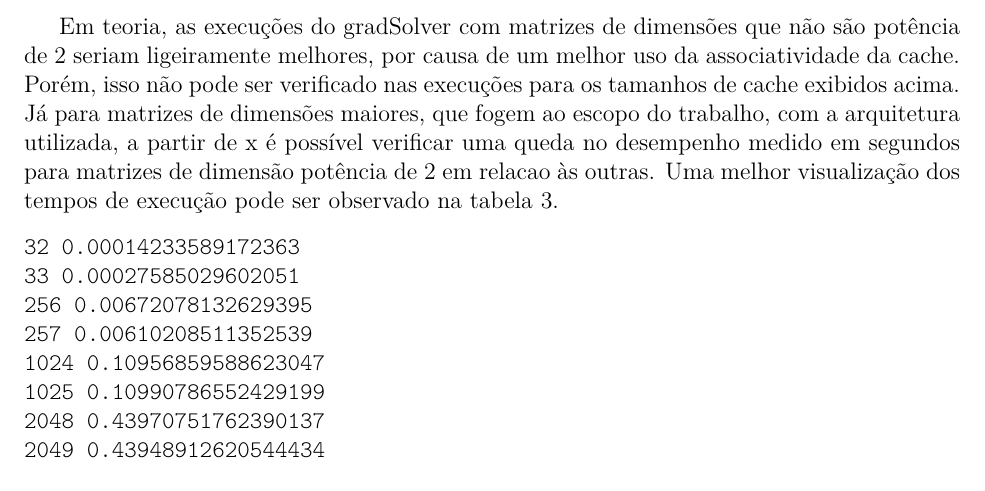
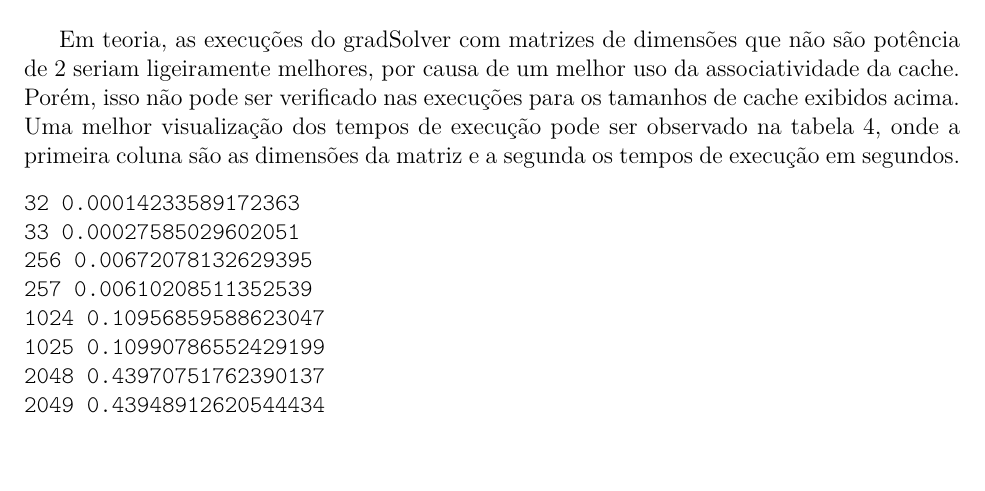
Before and after one commit to aryane/ci164-optimization, a LaTeX document (relatorio/relatorio.tex): part of page 4 of 6, cut so that both start at the same text, the shorter picture padded with empty space. Compiled offline with pdfLaTeX.

Commit message:
relatorio.* e execucoes.jpg
Signed-off-by: Aryane Ast dos Santos <aryaneast@gmail.com>

```diff
--- a/relatorio/relatorio.tex
+++ b/relatorio/relatorio.tex
@@ -150,11 +155,9 @@ logarítmica.
 Em teoria, as execuções do gradSolver com matrizes de dimensões que não são
 potência de 2 seriam ligeiramente melhores, por causa de um melhor uso da
 associatividade da cache. Porém, isso não pode ser verificado nas execuções para
-os tamanhos de cache exibidos acima. Já para matrizes de dimensões maiores, que
-fogem ao escopo do trabalho, com a arquitetura utilizada, a partir de x é
-possível verificar uma queda no desempenho medido em segundos para matrizes de
-dimensão potência de $2$ em relacao às outras.  Uma melhor visualização dos
-tempos de execução pode ser observado na tabela~\ref{fig:tabelaExecucoes}.
+os tamanhos de cache exibidos acima. Uma melhor visualização dos tempos de
+execução pode ser observado na tabela~\ref{fig:tabelaExecucoes}, onde a primeira
+coluna são as dimensões da matriz e a segunda os tempos de execução em segundos.
 
 \begin{figure}[htb]
 \begin{tt}\noindent
```
Also changed, not shown: relatorio/img/execucoes.jpg, relatorio/relatorio.pdf, relatorio/relatorio.tex (30 more changed lines), 2 other files.
